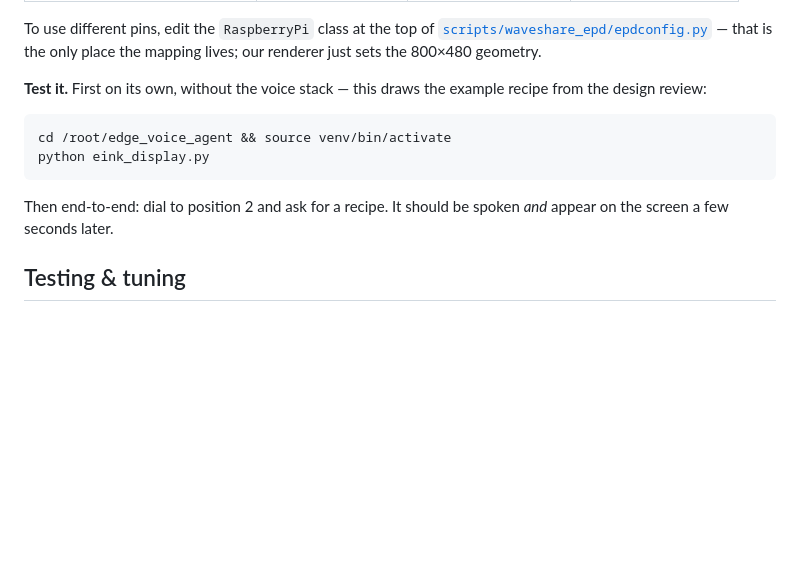
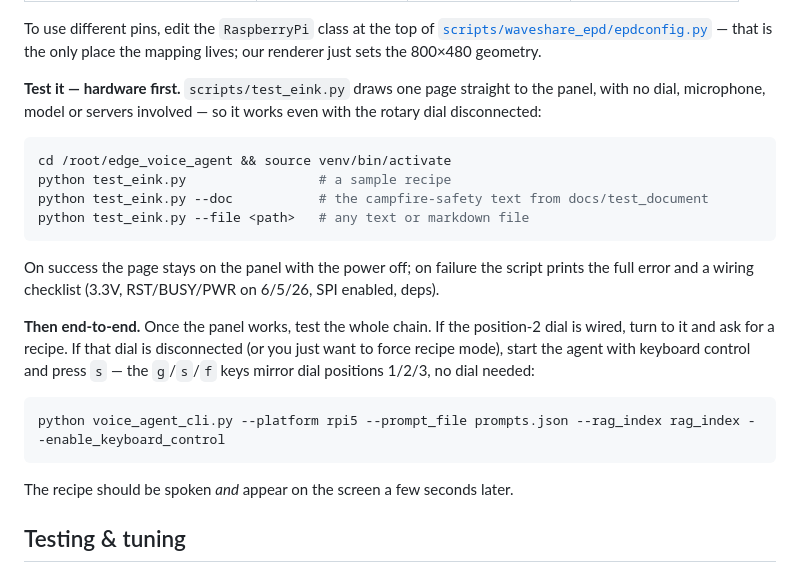
Before and after one commit to Rensvandeschoot/Outdoor-GPT, a Markdown page: README.md, the part around the change. GitHub-like rendering; blank space fills up the shorter version.

Commit message:
Add test to readme

````diff
--- a/README.md
+++ b/README.md
@@ -342,14 +342,24 @@ It is wired to stay out of the way:
 
 To use different pins, edit the `RaspberryPi` class at the top of [`scripts/waveshare_epd/epdconfig.py`](scripts/waveshare_epd/epdconfig.py) — that is the only place the mapping lives; our renderer just sets the 800×480 geometry.
 
-**Test it.** First on its own, without the voice stack — this draws the example recipe from the design review:
+**Test it — hardware first.** `scripts/test_eink.py` draws one page straight to the panel, with no dial, microphone, model or servers involved — so it works even with the rotary dial disconnected:
 
 ```bash
 cd /root/edge_voice_agent && source venv/bin/activate
-python eink_display.py
+python test_eink.py                 # a sample recipe
+python test_eink.py --doc           # the campfire-safety text from docs/test_document
+python test_eink.py --file <path>   # any text or markdown file
 ```
 
-Then end-to-end: dial to position 2 and ask for a recipe. It should be spoken *and* appear on the screen a few seconds later.
+On success the page stays on the panel with the power off; on failure the script prints the full error and a wiring checklist (3.3V, RST/BUSY/PWR on 6/5/26, SPI enabled, deps).
+
+**Then end-to-end.** Once the panel works, test the whole chain. If the position-2 dial is wired, turn to it and ask for a recipe. If that dial is disconnected (or you just want to force recipe mode), start the agent with keyboard control and press `s` — the `g`/`s`/`f` keys mirror dial positions 1/2/3, no dial needed:
+
+```bash
+python voice_agent_cli.py --platform rpi5 --prompt_file prompts.json --rag_index rag_index --enable_keyboard_control
+```
+
+The recipe should be spoken *and* appear on the screen a few seconds later.
 
 ## Testing & tuning
 
````
